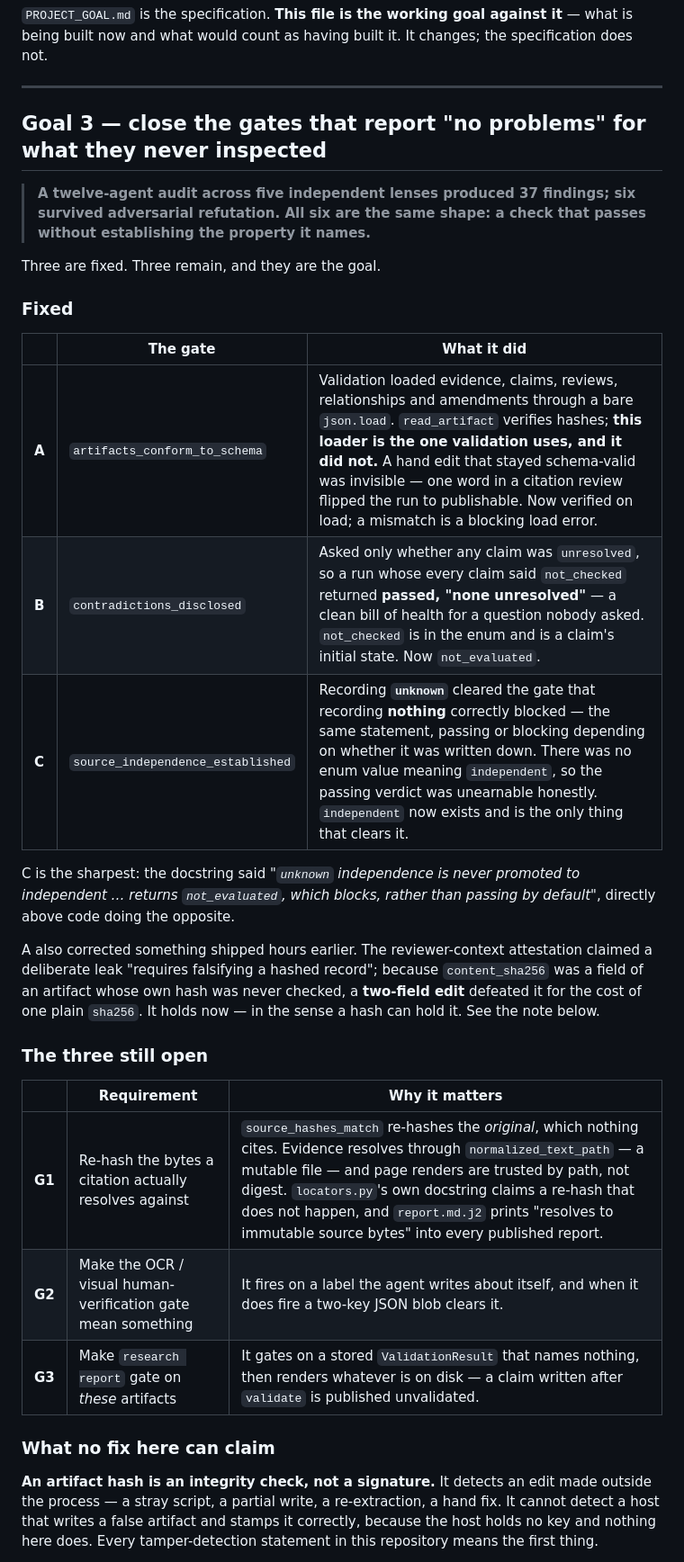
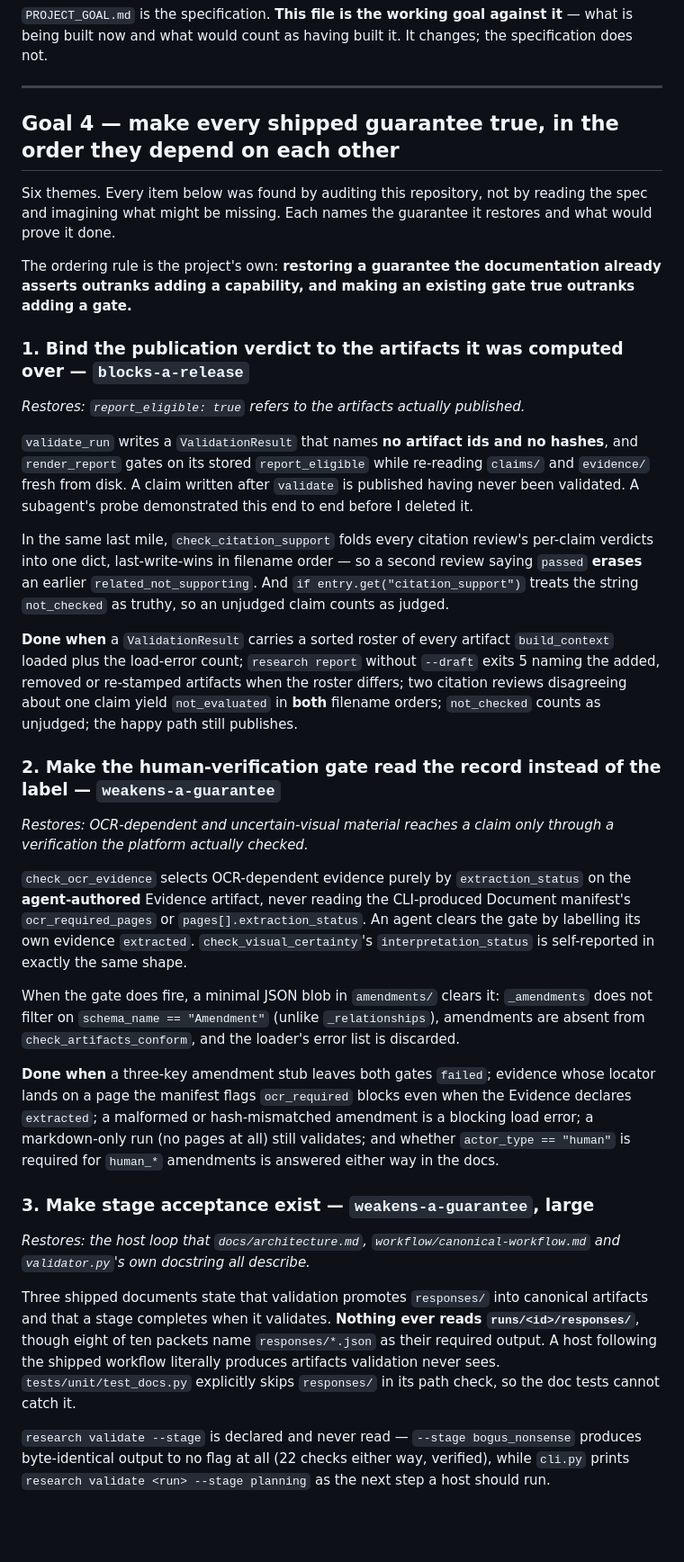
Before and after one commit to jeehoonyu/automated-ai-research, a Markdown page: GOAL.md, the part around one of its changes. Shown at 90% size. Drawn GitHub-style; blank space fills up the shorter version.

```diff
--- a/GOAL.md
+++ b/GOAL.md
@@ -5,42 +5,67 @@ built now and what would count as having built it. It changes; the specification
 
 ---
 
-## Goal 3 — close the gates that report "no problems" for what they never inspected
+## Goal 4 — make every shipped guarantee true, in the order they depend on each other
 
-> **A twelve-agent audit across five independent lenses produced 37 findings; six survived
-> adversarial refutation. All six are the same shape: a check that passes without establishing the
-> property it names.**
+Six themes. Every item below was found by auditing this repository, not by reading the spec and
+imagining what might be missing. Each names the guarantee it restores and what would prove it done.
 
-Three are fixed. Three remain, and they are the goal.
+The ordering rule is the project's own: **restoring a guarantee the documentation already asserts
+outranks adding a capability, and making an existing gate true outranks adding a gate.**
 
-### Fixed
+### 1. Bind the publication verdict to the artifacts it was computed over — `blocks-a-release`
 
-| | The gate | What it did |
-|---|---|---|
-| **A** | `artifacts_conform_to_schema` | Validation loaded evidence, claims, reviews, relationships and amendments through a bare `json.load`. `read_artifact` verifies hashes; **this loader is the one validation uses, and it did not.** A hand edit that stayed schema-valid was invisible — one word in a citation review flipped the run to publishable. Now verified on load; a mismatch is a blocking load error. |
-| **B** | `contradictions_disclosed` | Asked only whether any claim was `unresolved`, so a run whose every claim said `not_checked` returned **passed, "none unresolved"** — a clean bill of health for a question nobody asked. `not_checked` is in the enum and is a claim's initial state. Now `not_evaluated`. |
-| **C** | `source_independence_established` | Recording **`unknown`** cleared the gate that recording **nothing** correctly blocked — the same statement, passing or blocking depending on whether it was written down. There was no enum value meaning `independent`, so the passing verdict was unearnable honestly. `independent` now exists and is the only thing that clears it. |
+*Restores: `report_eligible: true` refers to the artifacts actually published.*
 
-C is the sharpest: the docstring said *"`unknown` independence is never promoted to independent …
-returns `not_evaluated`, which blocks, rather than passing by default"*, directly above code doing
-the opposite.
+`validate_run` writes a `ValidationResult` that names **no artifact ids and no hashes**, and
+`render_report` gates on its stored `report_eligible` while re-reading `claims/` and `evidence/`
+fresh from disk. A claim written after `validate` is published having never been validated. A
+subagent's probe demonstrated this end to end before I deleted it.
 
-A also corrected something shipped hours earlier. The reviewer-context attestation claimed a
-deliberate leak "requires falsifying a hashed record"; because `content_sha256` was a field of an
-artifact whose own hash was never checked, a **two-field edit** defeated it for the cost of one
-plain `sha256`. It holds now — in the sense a hash can hold it. See the note below.
+In the same last mile, `check_citation_support` folds every citation review's per-claim verdicts
+into one dict, last-write-wins in filename order — so a second review saying `passed` **erases** an
+earlier `related_not_supporting`. And `if entry.get("citation_support")` treats the string
+`not_checked` as truthy, so an unjudged claim counts as judged.
 
-### The three still open
+**Done when** a `ValidationResult` carries a sorted roster of every artifact `build_context` loaded
+plus the load-error count; `research report` without `--draft` exits 5 naming the added, removed or
+re-stamped artifacts when the roster differs; two citation reviews disagreeing about one claim yield
+`not_evaluated` in **both** filename orders; `not_checked` counts as unjudged; the happy path still
+publishes.
 
-| | Requirement | Why it matters |
-|---|---|---|
-| **G1** | Re-hash the bytes a citation actually resolves against | `source_hashes_match` re-hashes the *original*, which nothing cites. Evidence resolves through `normalized_text_path` — a mutable file — and page renders are trusted by path, not digest. `locators.py`'s own docstring claims a re-hash that does not happen, and `report.md.j2` prints "resolves to immutable source bytes" into every published report. |
-| **G2** | Make the OCR / visual human-verification gate mean something | It fires on a label the agent writes about itself, and when it does fire a two-key JSON blob clears it. |
-| **G3** | Make `research report` gate on *these* artifacts | It gates on a stored `ValidationResult` that names nothing, then renders whatever is on disk — a claim written after `validate` is published unvalidated. |
+### 2. Make the human-verification gate read the record instead of the label — `weakens-a-guarantee`
 
-### What no fix here can claim
+*Restores: OCR-dependent and uncertain-visual material reaches a claim only through a verification
+the platform actually checked.*
 
-**An artifact hash is an integrity check, not a signature.** It detects an edit made outside the
-process — a stray script, a partial write, a re-extraction, a hand fix. It cannot detect a host that
-writes a false artifact and stamps it correctly, because the host holds no key and nothing here
-does. Every tamper-detection statement in this repository means the first thing.
+`check_ocr_evidence` selects OCR-dependent evidence purely by `extraction_status` on the
+**agent-authored** Evidence artifact, never reading the CLI-produced Document manifest's
+`ocr_required_pages` or `pages[].extraction_status`. An agent clears the gate by labelling its own
+evidence `extracted`. `check_visual_certainty`'s `interpretation_status` is self-reported in exactly
+the same shape.
+
+When the gate does fire, a minimal JSON blob in `amendments/` clears it: `_amendments` does not
+filter on `schema_name == "Amendment"` (unlike `_relationships`), amendments are absent from
+`check_artifacts_conform`, and the loader's error list is discarded.
+
+**Done when** a three-key amendment stub leaves both gates `failed`; evidence whose locator lands on
+a page the manifest flags `ocr_required` blocks even when the Evidence declares `extracted`; a
+malformed or hash-mismatched amendment is a blocking load error; a markdown-only run (no pages at
+all) still validates; and whether `actor_type == "human"` is required for `human_*` amendments is
+answered either way in the docs.
+
+### 3. Make stage acceptance exist — `weakens-a-guarantee`, large
+
+*Restores: the host loop that `docs/architecture.md`, `workflow/canonical-workflow.md` and
+`validator.py`'s own docstring all describe.*
+
+Three shipped documents state that validation promotes `responses/` into canonical artifacts and
+that a stage completes when it validates. **Nothing ever reads `runs/<id>/responses/`**, though
+eight of ten packets name `responses/*.json` as their required output. A host following the shipped
+workflow literally produces artifacts validation never sees. `tests/unit/test_docs.py` explicitly
+skips `responses/` in its path check, so the doc tests cannot catch it.
+
+`research validate --stage` is declared and never read — `--stage bogus_nonsense` produces
+byte-identical output to no flag at all (22 checks either way, verified), while `cli.py` prints
+`research validate <run> --stage planning` as the next step a host should run.
+
```
Also changed, not shown: other parts of GOAL.md (+99 -72 lines).
